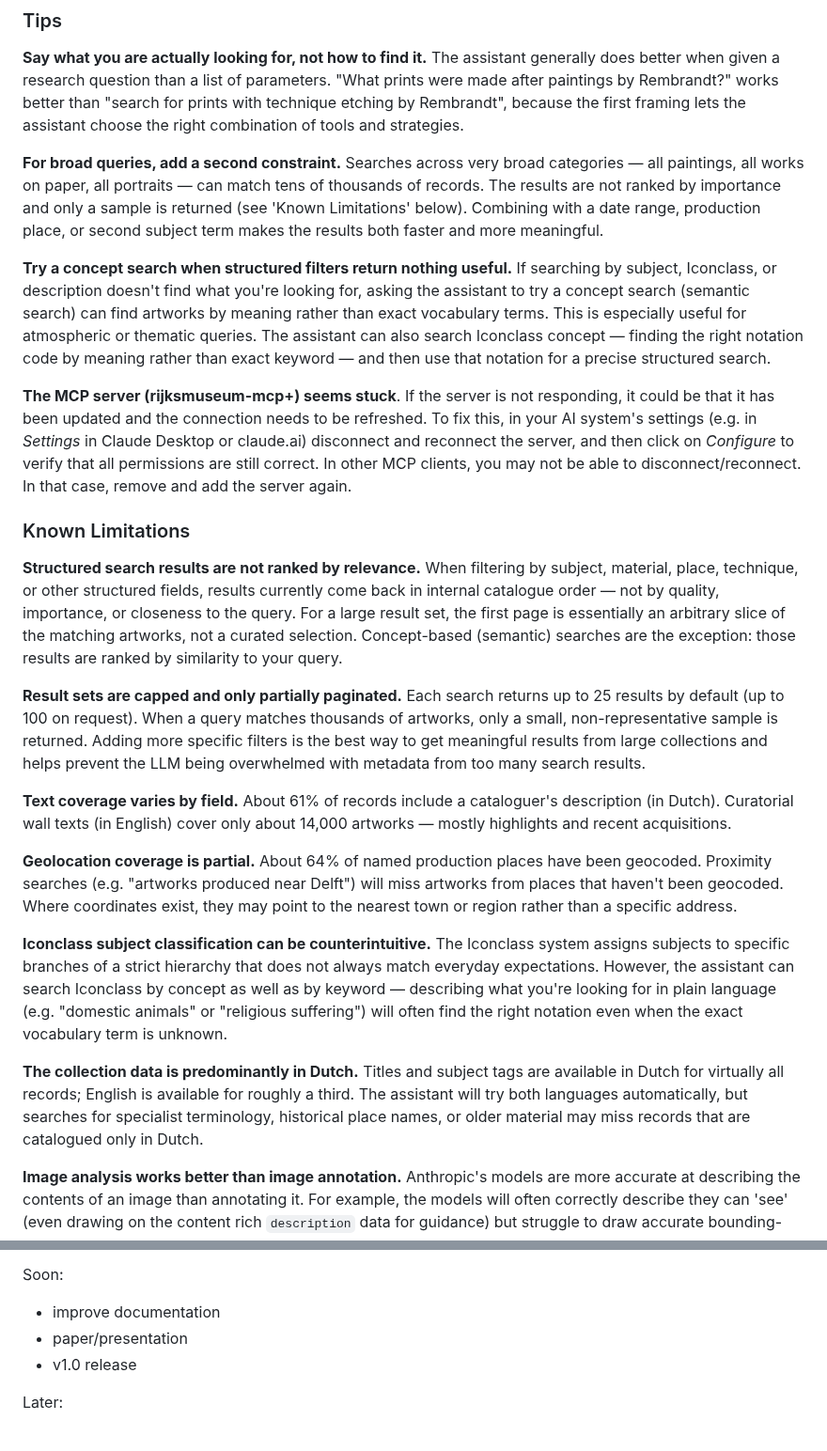
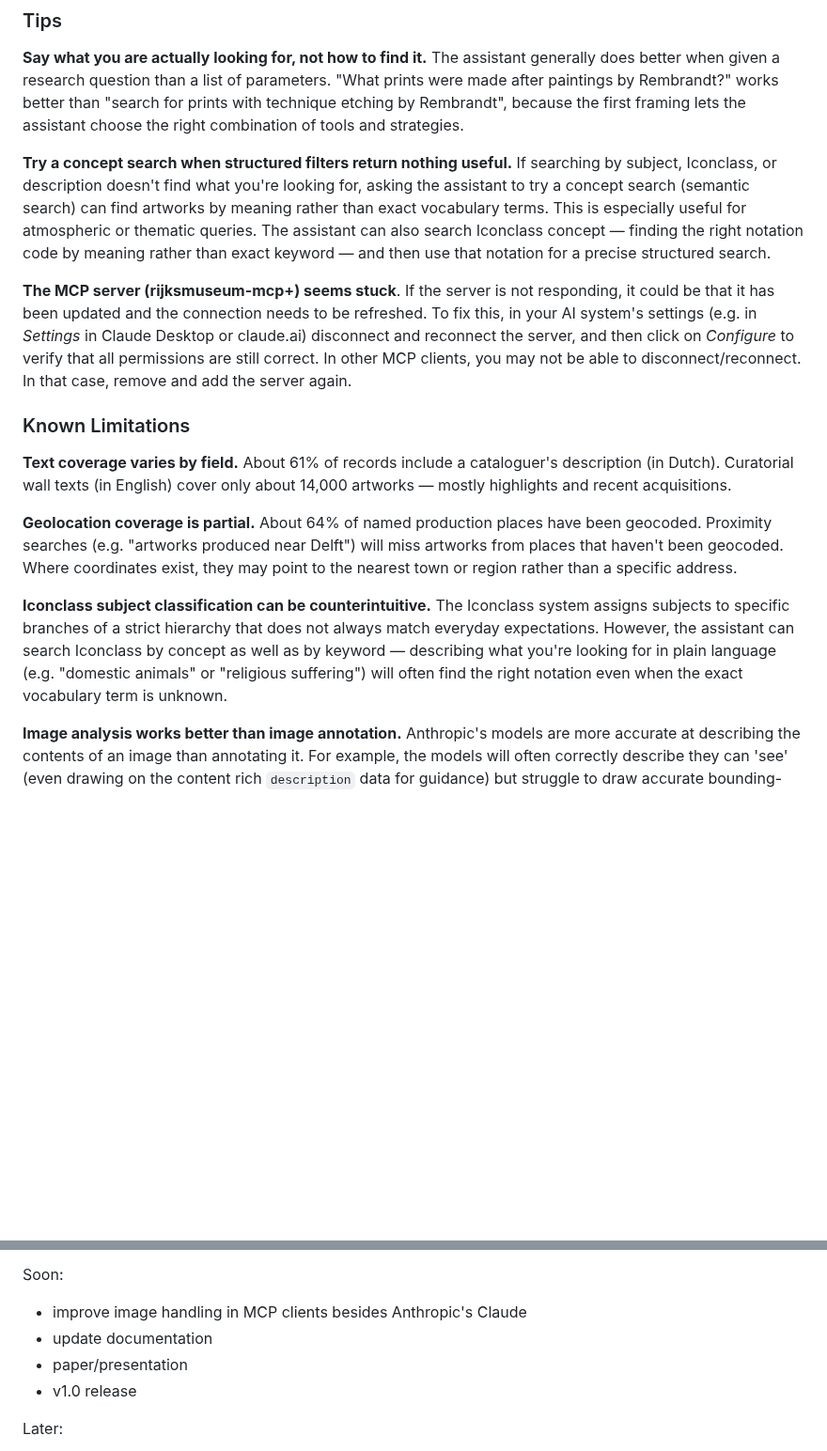
Before and after one commit to kintopp/rijksmuseum-mcp-plus, a Markdown page: README.md, 2 parts joined by grey strips. Shown at 94% size. Drawn GitHub-style; blank space fills up the shorter version.

```diff
--- a/README.md
+++ b/README.md
@@ -77,25 +77,17 @@ Et bien sûr también puedes explorar संग्रहों को 用你自
 
 **Say what you are actually looking for, not how to find it.** The assistant generally does better when given a research question than a list of parameters. "What prints were made after paintings by Rembrandt?" works better than "search for prints with technique etching by Rembrandt", because the first framing lets the assistant choose the right combination of tools and strategies.
 
-**For broad queries, add a second constraint.** Searches across very broad categories — all paintings, all works on paper, all portraits — can match tens of thousands of records. The results are not ranked by importance and only a sample is returned (see 'Known Limitations' below). Combining with a date range, production place, or second subject term makes the results both faster and more meaningful.
-
 **Try a concept search when structured filters return nothing useful.** If searching by subject, Iconclass, or description doesn't find what you're looking for, asking the assistant to try a concept search (semantic search) can find artworks by meaning rather than exact vocabulary terms. This is especially useful for atmospheric or thematic queries. The assistant can also search Iconclass concept — finding the right notation code by meaning rather than exact keyword — and then use that notation for a precise structured search.
 
 **The MCP server (rijksmuseum-mcp+) seems stuck**. If the server is not responding, it could be that it has been updated and the connection needs to be refreshed. To fix this, in your AI system's settings (e.g. in _Settings_ in Claude Desktop or claude.ai) disconnect and reconnect the server, and then click on _Configure_ to verify that all permissions are still correct. In other MCP clients, you may not be able to disconnect/reconnect. In that case, remove and add the server again.
 
 ### Known Limitations
 
-**Structured search results are not ranked by relevance.** When filtering by subject, material, place, technique, or other structured fields, results currently come back in internal catalogue order — not by quality, importance, or closeness to the query. For a large result set, the first page is essentially an arbitrary slice of the matching artworks, not a curated selection. Concept-based (semantic) searches are the exception: those results are ranked by similarity to your query.
-
-**Result sets are capped and only partially paginated.** Each search returns up to 25 results by default (up to 100 on request). When a query matches thousands of artworks, only a small, non-representative sample is returned. Adding more specific filters is the best way to get meaningful results from large collections and helps prevent the LLM being overwhelmed with metadata from too many search results.
-
 **Text coverage varies by field.** About 61% of records include a cataloguer's description (in Dutch). Curatorial wall texts (in English) cover only about 14,000 artworks — mostly highlights and recent acquisitions.
 
 **Geolocation coverage is partial.** About 64% of named production places have been geocoded. Proximity searches (e.g. "artworks produced near Delft") will miss artworks from places that haven't been geocoded. Where coordinates exist, they may point to the nearest town or region rather than a specific address.
 
 **Iconclass subject classification can be counterintuitive.** The Iconclass system assigns subjects to specific branches of a strict hierarchy that does not always match everyday expectations. However, the assistant can search Iconclass by concept as well as by keyword — describing what you're looking for in plain language (e.g. "domestic animals" or "religious suffering") will often find the right notation even when the exact vocabulary term is unknown.
-
-**The collection data is predominantly in Dutch.** Titles and subject tags are available in Dutch for virtually all records; English is available for roughly a third. The assistant will try both languages automatically, but searches for specialist terminology, historical place names, or older material may miss records that are catalogued only in Dutch.
 
 **Image analysis works better than image annotation.** Anthropic's models are more accurate at describing the contents of an image than annotating it. For example, the models will often correctly describe they can 'see' (even drawing on the content rich `description` data for guidance) but struggle to draw accurate bounding-boxes around this content.
 
@@ -114,7 +106,8 @@ Recent ([v0.19](https://github.com/kintopp/rijksmuseum-mcp-plus/releases/tag/v0.
 
 Soon:
 
-- improve documentation
+- improve image handling in MCP clients besides Anthropic's Claude
+- update documentation
 - paper/presentation
 - v1.0 release
 
```
